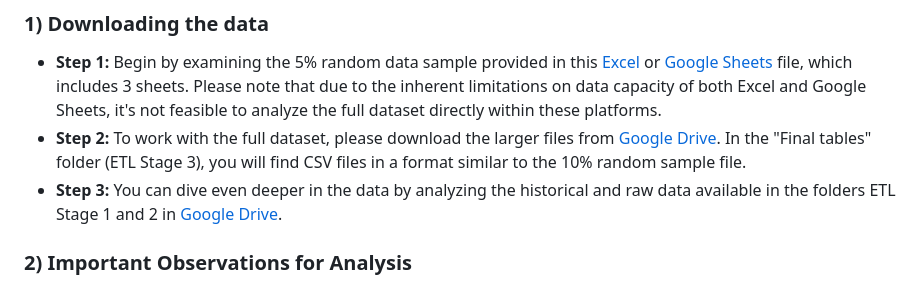
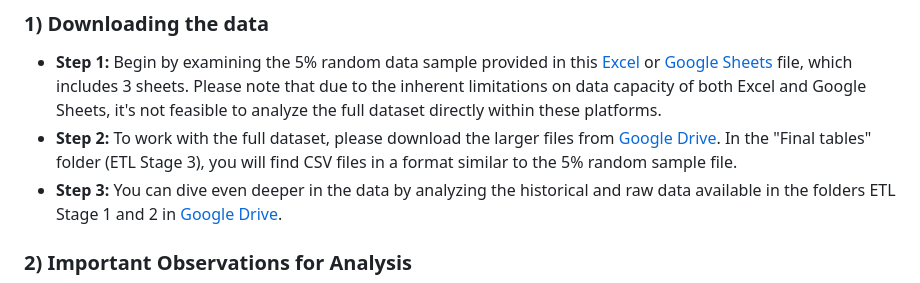
Before and after one commit to beetrove/openai-gpts-data, a Markdown page: README.md, the part around the change. Drawn GitHub-style.

Commit message:
5 percent sample

```diff
--- a/README.md
+++ b/README.md
@@ -13,7 +13,7 @@ Here is an [example dashboard](https://beetrove.github.io/openai-gpts-data/) wit
 ### 1) Downloading the data
 
 - **Step 1:** Begin by examining the 5% random data sample provided in this [Excel](./GPTs_5_percent_random_sample.xlsx) or [Google Sheets](https://docs.google.com/spreadsheets/d/1woeD_wHiTvjK9hT7yMzF4QmURPRGH4XN81PvMhr8IoM/edit?usp=sharing) file, which includes 3 sheets. Please note that due to the inherent limitations on data capacity of both Excel and Google Sheets, it's not feasible to analyze the full dataset directly within these platforms.
-- **Step 2:** To work with the full dataset, please download the larger files from [Google Drive](https://drive.google.com/drive/folders/1hUGnQ_AWeL2wi5UhUTt05dMHYb_FIvz4?usp=drive_link). In the "Final tables" folder (ETL Stage 3), you will find CSV files in a format similar to the 10% random sample file.
+- **Step 2:** To work with the full dataset, please download the larger files from [Google Drive](https://drive.google.com/drive/folders/1hUGnQ_AWeL2wi5UhUTt05dMHYb_FIvz4?usp=drive_link). In the "Final tables" folder (ETL Stage 3), you will find CSV files in a format similar to the 5% random sample file.
 - **Step 3:** You can dive even deeper in the data by analyzing the historical and raw data available in the folders ETL Stage 1 and 2 in [Google Drive](https://drive.google.com/drive/folders/1hUGnQ_AWeL2wi5UhUTt05dMHYb_FIvz4?usp=drive_link).
 
 
```
